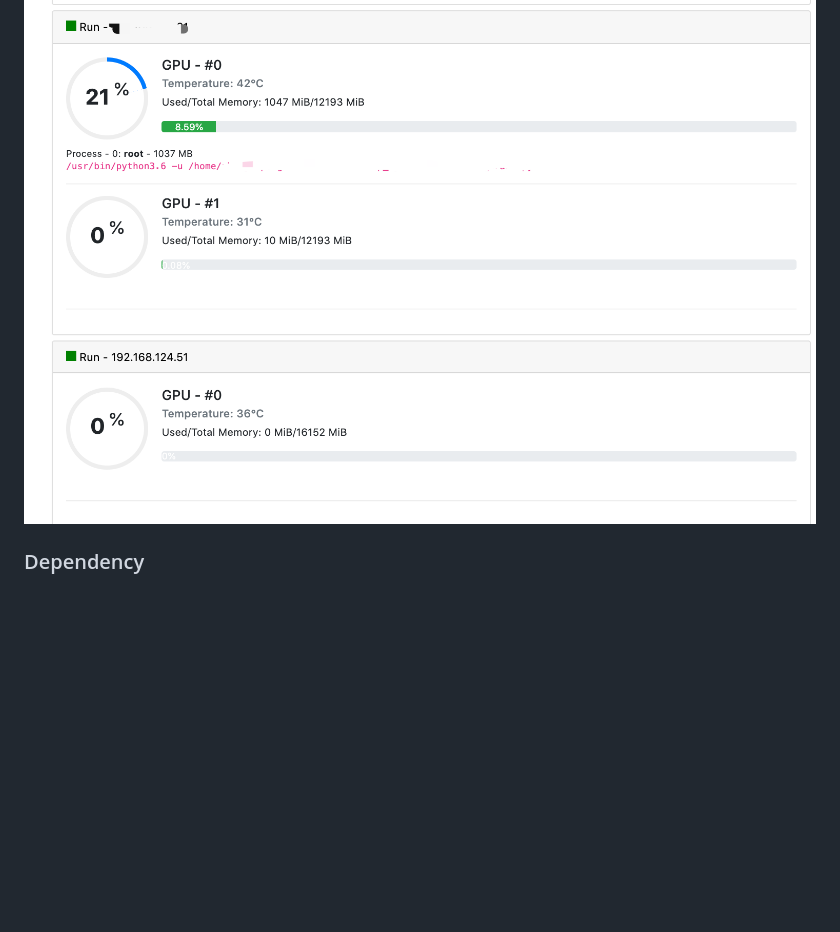
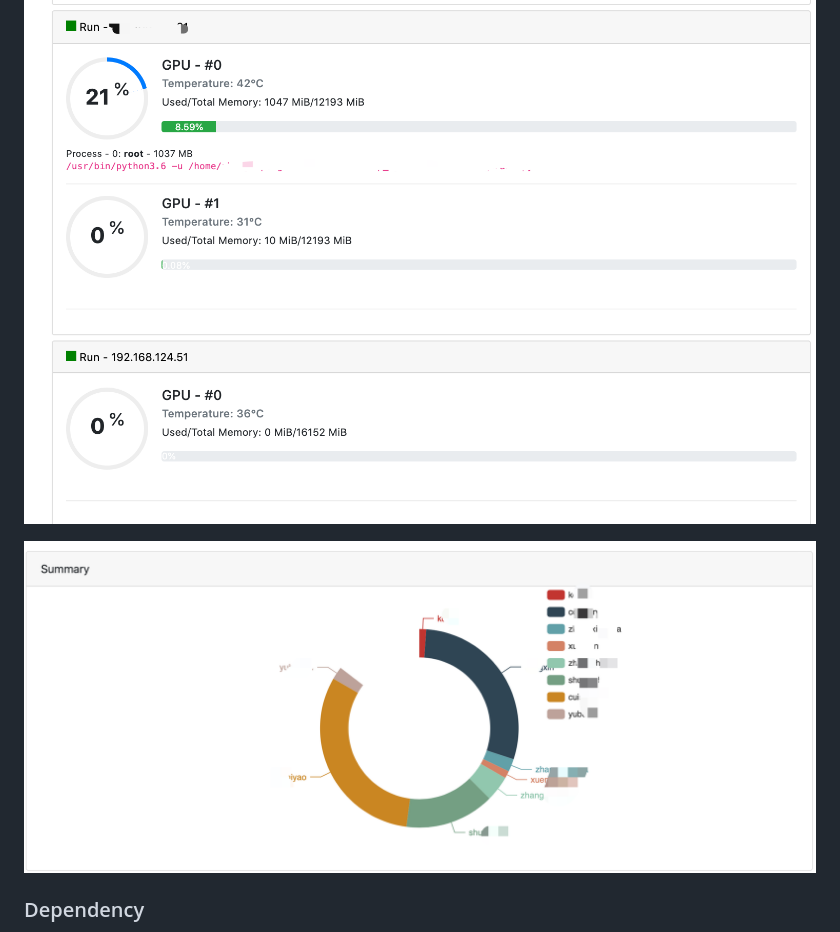
Before and after one commit to lsvih/service-status-monitor, a Markdown page: README.md, the part around the change. Rendered like a GitHub page; pictures changed too: screenshot-3.png (added); blank space fills up the shorter version.

Commit message:
Add screenshot of gpu usage stat function.

```diff
--- a/README.md
+++ b/README.md
@@ -4,6 +4,8 @@ A Tiny dashboard application that could monitor servers, services and GPUs' stat
 ![Screenshot](/screenshot.png)
 
 ![GPU status](/screenshot-2.png)
+
+![Real-time GPU Usage Statistics](/screenshot-3.png)
 
 ### Dependency
 
```
